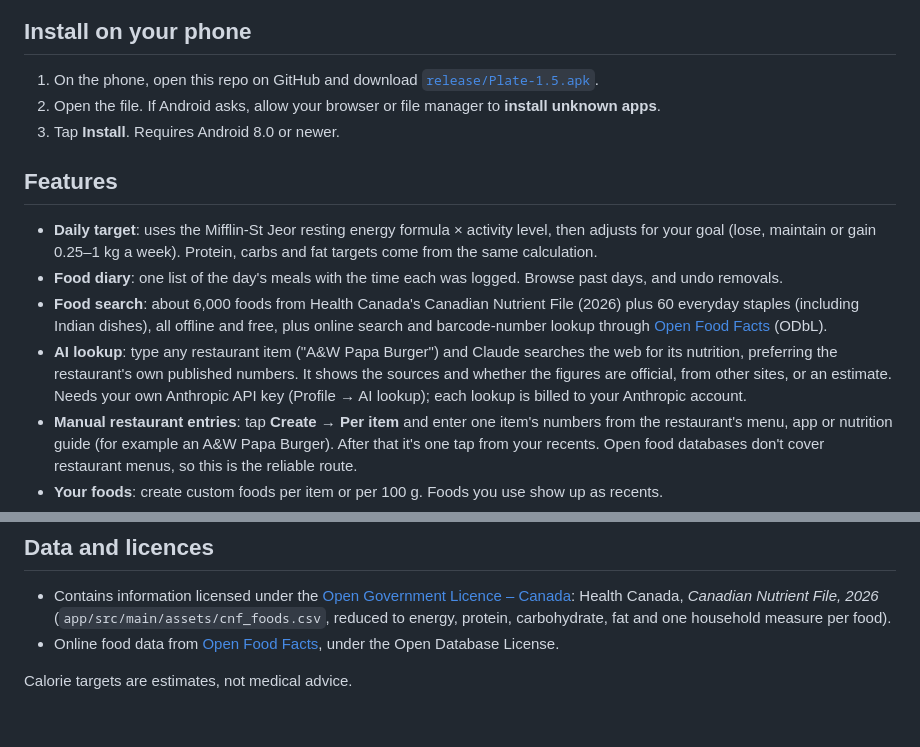
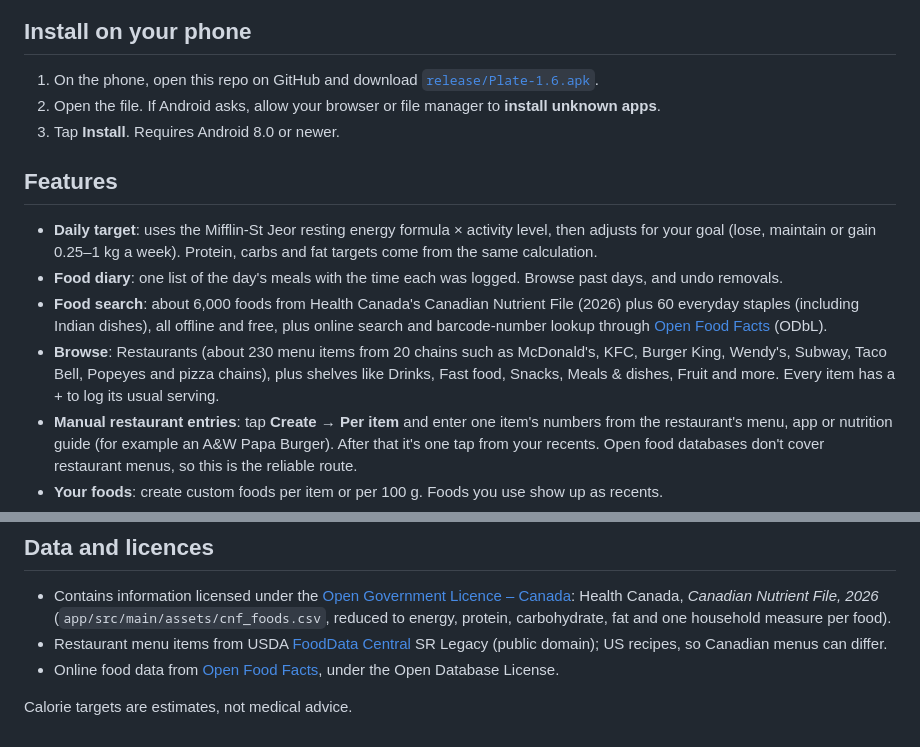
Before and after one commit to mrboora04/ICE3, a Markdown page: README.md, 2 parts joined by grey strips. Drawn GitHub-style.

```diff
--- a/README.md
+++ b/README.md
@@ -11,7 +11,7 @@ Plate is an original calorie and macro tracker built with Kotlin and Jetpack Com
 
 ## Install on your phone
 
-1. On the phone, open this repo on GitHub and download [`release/Plate-1.5.apk`](release/Plate-1.5.apk).
+1. On the phone, open this repo on GitHub and download [`release/Plate-1.6.apk`](release/Plate-1.6.apk).
 2. Open the file. If Android asks, allow your browser or file manager to **install unknown apps**.
 3. Tap **Install**. Requires Android 8.0 or newer.
 
@@ -20,7 +20,7 @@ Plate is an original calorie and macro tracker built with Kotlin and Jetpack Com
 - **Daily target**: uses the Mifflin-St Jeor resting energy formula × activity level, then adjusts for your goal (lose, maintain or gain 0.25–1 kg a week). Protein, carbs and fat targets come from the same calculation.
 - **Food diary**: one list of the day's meals with the time each was logged. Browse past days, and undo removals.
 - **Food search**: about 6,000 foods from Health Canada's Canadian Nutrient File (2026) plus 60 everyday staples (including Indian dishes), all offline and free, plus online search and barcode-number lookup through [Open Food Facts](https://world.openfoodfacts.org) (ODbL).
-- **AI lookup**: type any restaurant item ("A&W Papa Burger") and Claude searches the web for its nutrition, preferring the restaurant's own published numbers. It shows the sources and whether the figures are official, from other sites, or an estimate. Needs your own Anthropic API key (Profile → AI lookup); each lookup is billed to your Anthropic account.
+- **Browse**: Restaurants (about 230 menu items from 20 chains such as McDonald's, KFC, Burger King, Wendy's, Subway, Taco Bell, Popeyes and pizza chains), plus shelves like Drinks, Fast food, Snacks, Meals & dishes, Fruit and more. Every item has a + to log its usual serving.
 - **Manual restaurant entries**: tap **Create → Per item** and enter one item's numbers from the restaurant's menu, app or nutrition guide (for example an A&W Papa Burger). After that it's one tap from your recents. Open food databases don't cover restaurant menus, so this is the reliable route.
 - **Your foods**: create custom foods per item or per 100 g. Foods you use show up as recents.
 - **Water**: tap drops or use +/−, toward a daily goal.
@@ -50,6 +50,7 @@ The release build is signed with the debug key so it installs directly. Create y
 ## Data and licences
 
 - Contains information licensed under the [Open Government Licence – Canada](https://open.canada.ca/en/open-government-licence-canada): Health Canada, *Canadian Nutrient File, 2026* (`app/src/main/assets/cnf_foods.csv`, reduced to energy, protein, carbohydrate, fat and one household measure per food).
+- Restaurant menu items from USDA [FoodData Central](https://fdc.nal.usda.gov) SR Legacy (public domain); US recipes, so Canadian menus can differ.
 - Online food data from [Open Food Facts](https://world.openfoodfacts.org), under the Open Database License.
 
 Calorie targets are estimates, not medical advice.
```
Also changed, not shown: docs/screenshots/add_food.png, docs/screenshots/today.png, 15 other files.
